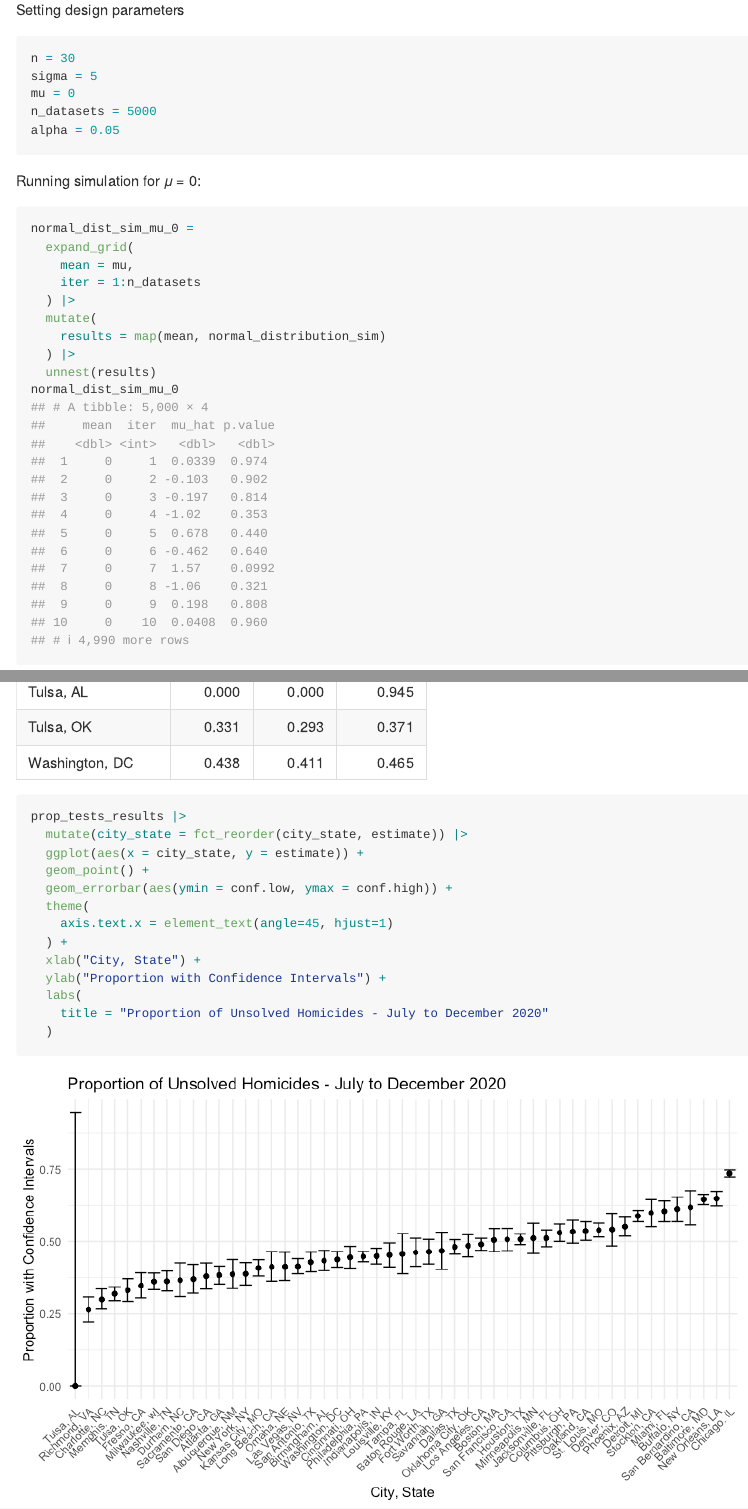
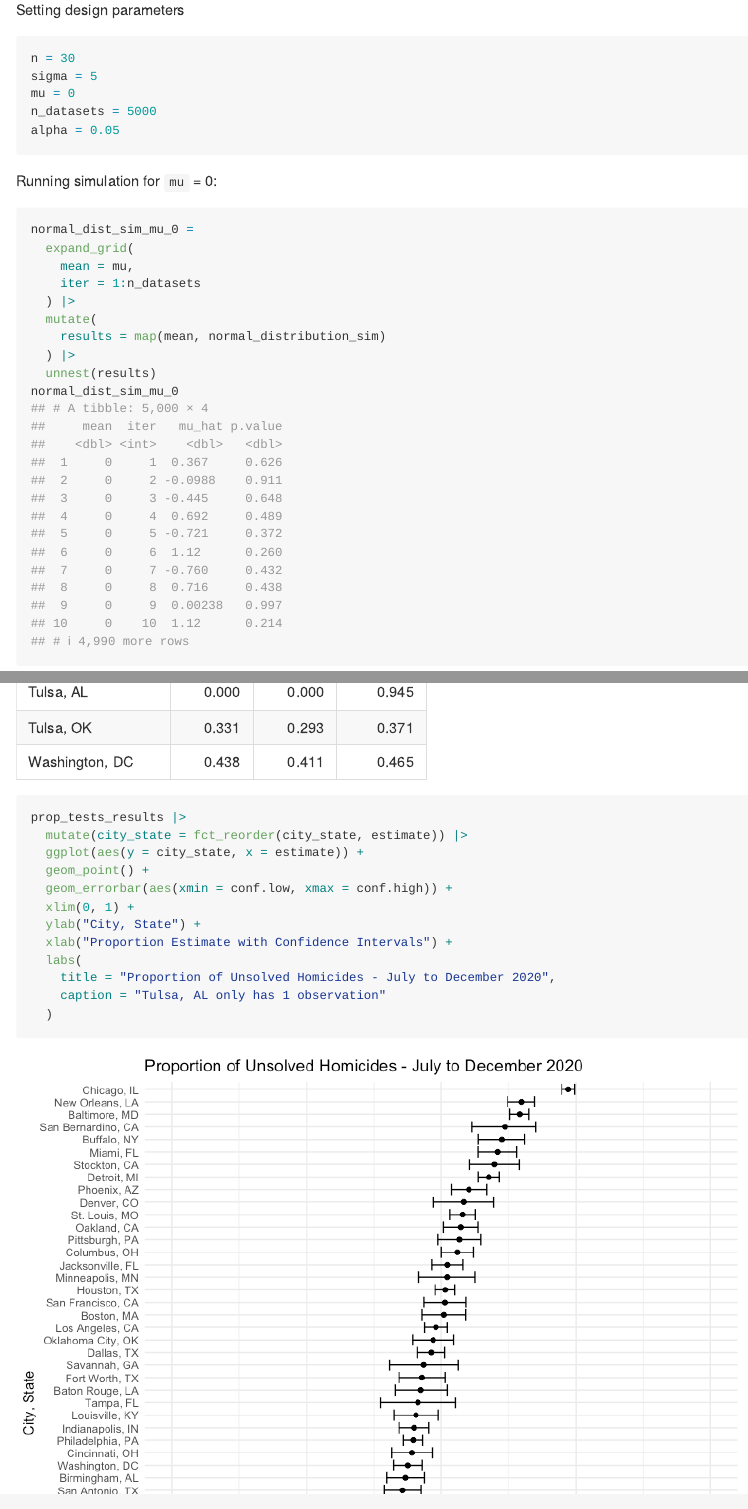
Before and after one commit to shivalikachavan/p8105_hw5_sc5826, an R Markdown document (p8105_hw5_sc5826.Rmd): the page in a window 1100 px wide, from 1740 px down, and a second part further down, joined at a grey line. The pictures show the output file p8105_hw5_sc5826.md that the author committed with the source, drawn offline in the style of GitHub.

Commit message:
updating typos and making plot more readable

````diff
--- a/p8105_hw5_sc5826.Rmd
+++ b/p8105_hw5_sc5826.Rmd
@@ -63,7 +63,7 @@ n_datasets = 5000
 alpha = 0.05
 ```
 
-Running simulation for 𝜇 = `r mu`:
+Running simulation for `mu` = `r mu`:
 ```{r collapse = TRUE}
 normal_dist_sim_mu_0 =
   expand_grid(
@@ -215,14 +215,13 @@ prop_tests_results |>
 prop_tests_results |>
   mutate(city_state = fct_reorder(city_state, estimate)) |>
-  ggplot(aes(x = city_state, y = estimate)) +
+  ggplot(aes(y = city_state, x = estimate)) +
   geom_point() +
-  geom_errorbar(aes(ymin = conf.low, ymax = conf.high)) +
-  theme(
-    axis.text.x = element_text(angle=45, hjust=1)
-  ) +
-  xlab("City, State") +
-  ylab("Proportion with Confidence Intervals") +
+  geom_errorbar(aes(xmin = conf.low, xmax = conf.high)) +
+  xlim(0, 1) +
+  ylab("City, State") +
+  xlab("Proportion Estimate with Confidence Intervals") +
   labs(
-    title = "Proportion of Unsolved Homicides - July to December 2020"
+    title = "Proportion of Unsolved Homicides - July to December 2020",
+    caption = "Tulsa, AL only has 1 observation"
   )
 ```
````
Also changed, not shown: p8105_hw5_sc5826.md, p8105_hw5_sc5826_files/figure-gfm/unnamed-chunk-14-1.png, p8105_hw5_sc5826_files/figure-gfm/unnamed-chunk-2-1.png, p8105_hw5_sc5826_files/figure-gfm/unnamed-chunk-6-1.png, p8105_hw5_sc5826_files/figure-gfm/unnamed-chunk-7-1.png, p8105_hw5_sc5826.Rmd (10 more changed lines).
